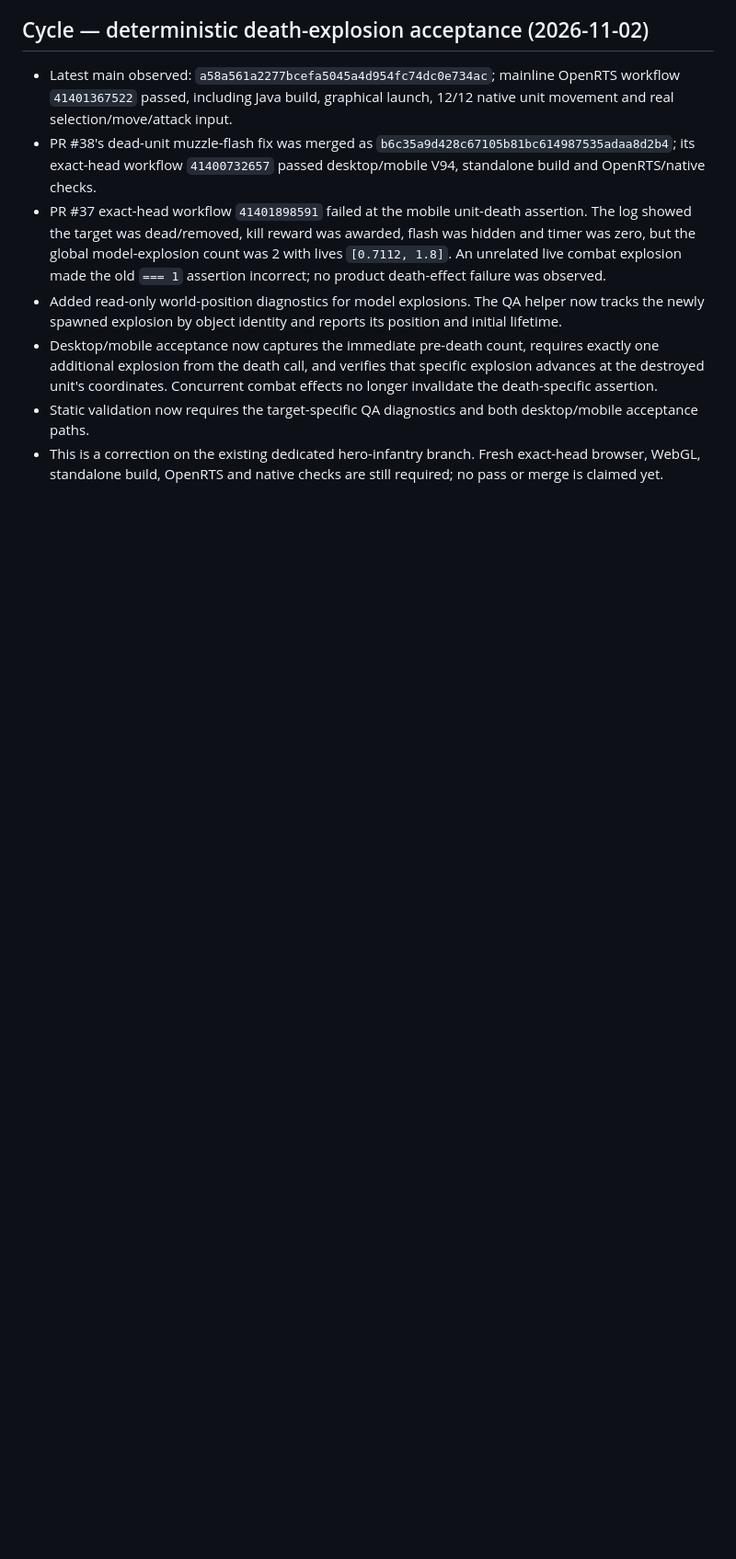
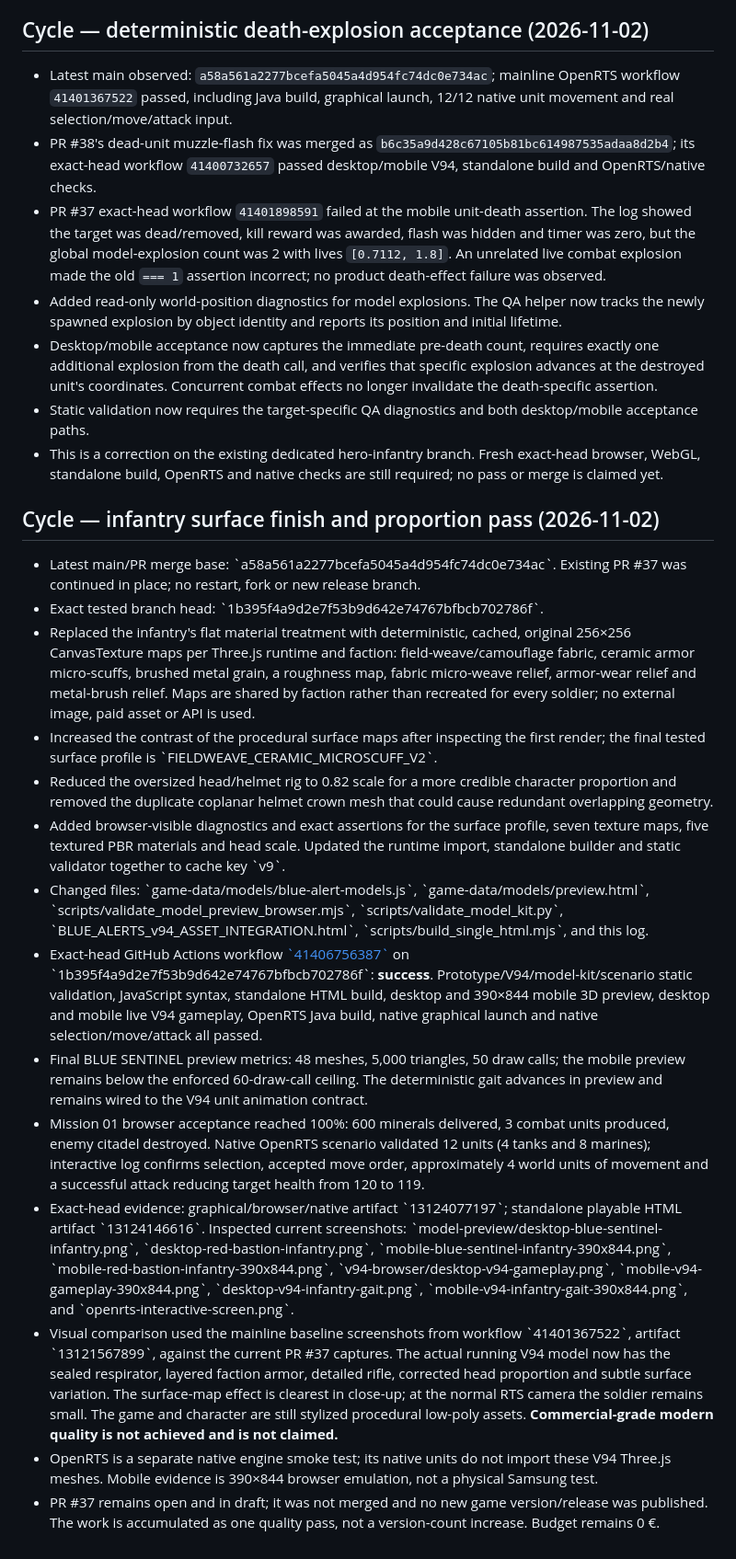
Before and after one commit to Ascameleon/Blue-alert, a Markdown page: docs/EVOLUTION_LOG.md, the part around the change. Shown at 92% size. Drawn GitHub-style; blank space fills up the shorter version.

Commit message:
docs: record verified infantry surface finish and proportion pass

```diff
--- a/docs/EVOLUTION_LOG.md
+++ b/docs/EVOLUTION_LOG.md
@@ -247,3 +247,21 @@ The previous battlefield screenshot showed isolated single-cone trees and indivi
 - Desktop/mobile acceptance now captures the immediate pre-death count, requires exactly one additional explosion from the death call, and verifies that specific explosion advances at the destroyed unit's coordinates. Concurrent combat effects no longer invalidate the death-specific assertion.
 - Static validation now requires the target-specific QA diagnostics and both desktop/mobile acceptance paths.
 - This is a correction on the existing dedicated hero-infantry branch. Fresh exact-head browser, WebGL, standalone build, OpenRTS and native checks are still required; no pass or merge is claimed yet.
+
+
+## Cycle — infantry surface finish and proportion pass (2026-11-02)
+
+- Latest main/PR merge base: \`a58a561a2277bcefa5045a4d954fc74dc0e734ac\`. Existing PR #37 was continued in place; no restart, fork or new release branch.
+- Exact tested branch head: \`1b395f4a9d2e7f53b9d642e74767bfbcb702786f\`.
+- Replaced the infantry's flat material treatment with deterministic, cached, original 256×256 CanvasTexture maps per Three.js runtime and faction: field-weave/camouflage fabric, ceramic armor micro-scuffs, brushed metal grain, a roughness map, fabric micro-weave relief, armor-wear relief and metal-brush relief. Maps are shared by faction rather than recreated for every soldier; no external image, paid asset or API is used.
+- Increased the contrast of the procedural surface maps after inspecting the first render; the final tested surface profile is \`FIELDWEAVE_CERAMIC_MICROSCUFF_V2\`.
+- Reduced the oversized head/helmet rig to 0.82 scale for a more credible character proportion and removed the duplicate coplanar helmet crown mesh that could cause redundant overlapping geometry.
+- Added browser-visible diagnostics and exact assertions for the surface profile, seven texture maps, five textured PBR materials and head scale. Updated the runtime import, standalone builder and static validator together to cache key \`v9\`.
+- Changed files: \`game-data/models/blue-alert-models.js\`, \`game-data/models/preview.html\`, \`scripts/validate_model_preview_browser.mjs\`, \`scripts/validate_model_kit.py\`, \`BLUE_ALERTS_v94_ASSET_INTEGRATION.html\`, \`scripts/build_single_html.mjs\`, and this log.
+- Exact-head GitHub Actions workflow [\`41406756387\`](https://github.com/Ascameleon/Blue-alert/actions/runs/41406756387) on \`1b395f4a9d2e7f53b9d642e74767bfbcb702786f\`: **success**. Prototype/V94/model-kit/scenario static validation, JavaScript syntax, standalone HTML build, desktop and 390×844 mobile 3D preview, desktop and mobile live V94 gameplay, OpenRTS Java build, native graphical launch and native selection/move/attack all passed.
+- Final BLUE SENTINEL preview metrics: 48 meshes, 5,000 triangles, 50 draw calls; the mobile preview remains below the enforced 60-draw-call ceiling. The deterministic gait advances in preview and remains wired to the V94 unit animation contract.
+- Mission 01 browser acceptance reached 100%: 600 minerals delivered, 3 combat units produced, enemy citadel destroyed. Native OpenRTS scenario validated 12 units (4 tanks and 8 marines); interactive log confirms selection, accepted move order, approximately 4 world units of movement and a successful attack reducing target health from 120 to 119.
+- Exact-head evidence: graphical/browser/native artifact \`13124077197\`; standalone playable HTML artifact \`13124146616\`. Inspected current screenshots: \`model-preview/desktop-blue-sentinel-infantry.png\`, \`desktop-red-bastion-infantry.png\`, \`mobile-blue-sentinel-infantry-390x844.png\`, \`mobile-red-bastion-infantry-390x844.png\`, \`v94-browser/desktop-v94-gameplay.png\`, \`mobile-v94-gameplay-390x844.png\`, \`desktop-v94-infantry-gait.png\`, \`mobile-v94-infantry-gait-390x844.png\`, and \`openrts-interactive-screen.png\`.
+- Visual comparison used the mainline baseline screenshots from workflow \`41401367522\`, artifact \`13121567899\`, against the current PR #37 captures. The actual running V94 model now has the sealed respirator, layered faction armor, detailed rifle, corrected head proportion and subtle surface variation. The surface-map effect is clearest in close-up; at the normal RTS camera the soldier remains small. The game and character are still stylized procedural low-poly assets. **Commercial-grade modern quality is not achieved and is not claimed.**
+- OpenRTS is a separate native engine smoke test; its native units do not import these V94 Three.js meshes. Mobile evidence is 390×844 browser emulation, not a physical Samsung test.
+- PR #37 remains open and in draft; it was not merged and no new game version/release was published. The work is accumulated as one quality pass, not a version-count increase. Budget remains 0 €.
```
